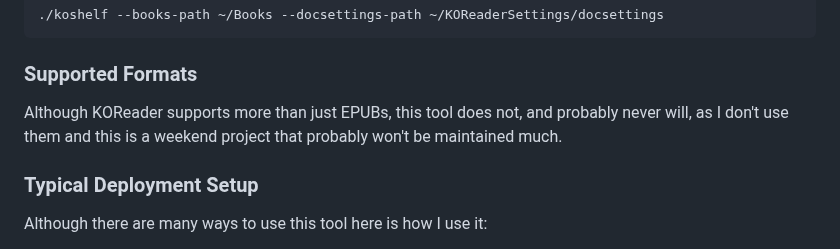
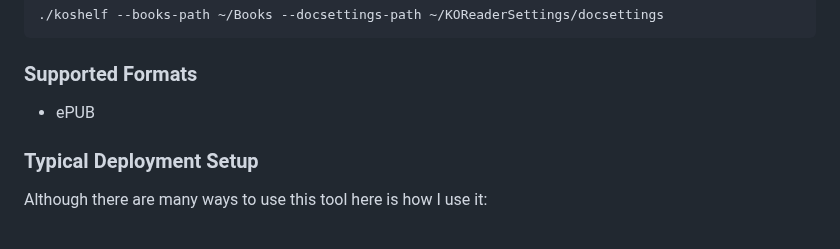
Before and after one commit to paviro/KoShelf, a Markdown page: README.md, the part around the change. GitHub-like rendering.

Commit message:
Update README to specify supported formats
Clarify supported formats in README.

```diff
--- a/README.md
+++ b/README.md
@@ -324,7 +324,7 @@ KOReaderSettings/
 
 ### Supported Formats
 
-Although KOReader supports more than just EPUBs, this tool does not, and probably never will, as I don't use them and this is a weekend project that probably won't be maintained much.
+- ePUB
 
 ### Typical Deployment Setup
 
```
